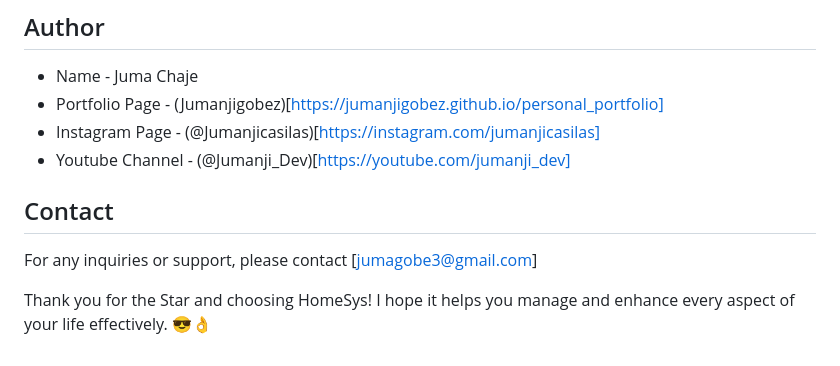
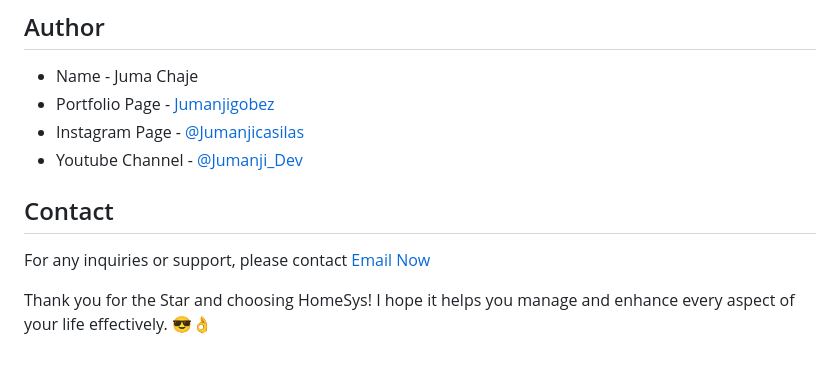
Before and after one commit to Jumanjigobez/HomeSys, a Markdown page: README.md, the part around the change. GitHub-like rendering.

```diff
--- a/README.md
+++ b/README.md
@@ -106,11 +106,11 @@ This project is licensed under the MIT License. Feel free to use, modify, and di
 ## Author
 
 - Name - Juma Chaje
-- Portfolio Page - (Jumanjigobez)[https://jumanjigobez.github.io/personal_portfolio]
-- Instagram Page - (@Jumanjicasilas)[https://instagram.com/jumanjicasilas]
-- Youtube Channel - (@Jumanji_Dev)[https://youtube.com/jumanji_dev]
+- Portfolio Page - [Jumanjigobez](https://jumanjigobez.github.io/personal_portfolio)
+- Instagram Page - [@Jumanjicasilas](https://instagram.com/jumanjicasilas)
+- Youtube Channel - [@Jumanji_Dev](https://youtube.com/jumanji_dev)
 
 ## Contact
-For any inquiries or support, please contact [jumagobe3@gmail.com]
+For any inquiries or support, please contact [Email Now](jumagobe3@gmail.com)
 
 Thank you for the Star and choosing HomeSys! I hope it helps you manage and enhance every aspect of your life effectively. 😎👌
```
